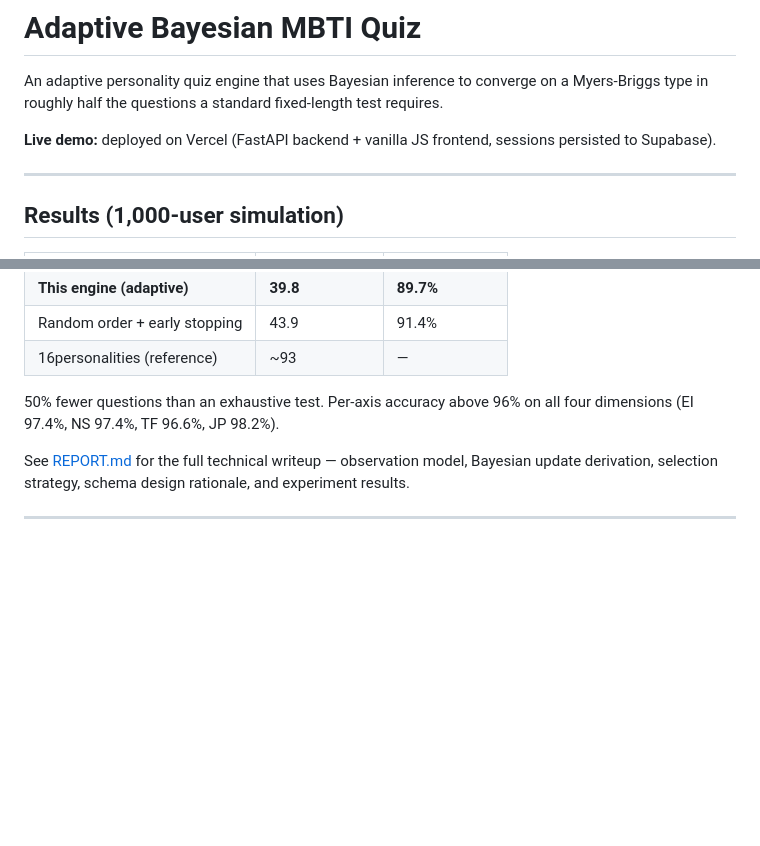
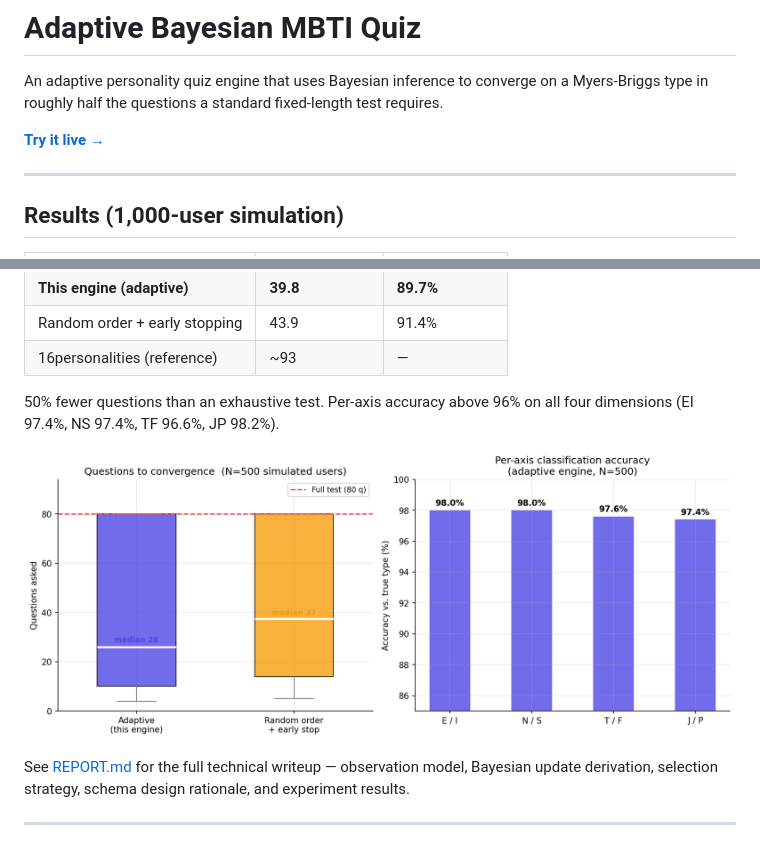
Before and after one commit to davidcagoh/adaptive-quiz-personality, a Markdown page: README.md, 2 parts joined by grey strips. Rendered like a GitHub page; pictures changed too: assets/convergence.png (added); blank space fills up the shorter version.

```diff
--- a/README.md
+++ b/README.md
@@ -2,7 +2,7 @@
 
 An adaptive personality quiz engine that uses Bayesian inference to converge on a Myers-Briggs type in roughly half the questions a standard fixed-length test requires.
 
-**Live demo:** deployed on Vercel (FastAPI backend + vanilla JS frontend, sessions persisted to Supabase).
+**[Try it live →](https://adaptive-quiz-personality.vercel.app)**
 
 ---
 
@@ -16,6 +16,8 @@ An adaptive personality quiz engine that uses Bayesian inference to converge on
 | 16personalities (reference) | ~93 | — |
 
 50% fewer questions than an exhaustive test. Per-axis accuracy above 96% on all four dimensions (EI 97.4%, NS 97.4%, TF 96.6%, JP 98.2%).
+
+![Convergence comparison](assets/convergence.png)
 
 See [REPORT.md](REPORT.md) for the full technical writeup — observation model, Bayesian update derivation, selection strategy, schema design rationale, and experiment results.
 
```
Also changed, not shown: REPORT.md (+9 -8 lines), assets/pareto.png (added), 1 other file.
